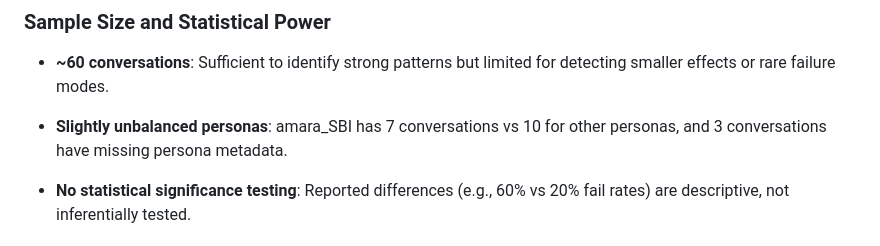
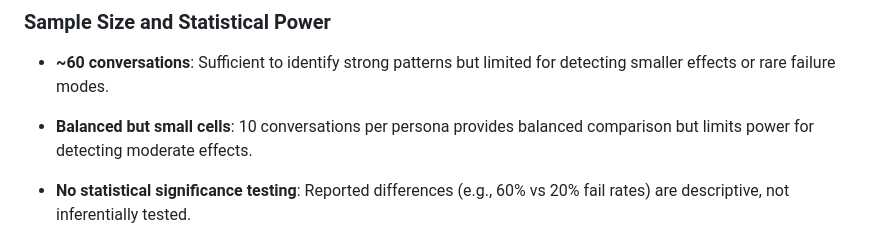
Before and after one commit to rkoblic/cognitive-apprenticeship-agent, a Markdown page: docs/evaluation-outcomes.md, the part around the change. Drawn GitHub-style.

```diff
--- a/docs/evaluation-outcomes.md
+++ b/docs/evaluation-outcomes.md
@@ -186,7 +186,7 @@ Using LLMs to evaluate LLM tutoring creates structural blind spots:
 
 - **~60 conversations**: Sufficient to identify strong patterns but limited for detecting smaller effects or rare failure modes.
 
-- **Slightly unbalanced personas**: amara_SBI has 7 conversations vs 10 for other personas, and 3 conversations have missing persona metadata.
+- **Balanced but small cells**: 10 conversations per persona provides balanced comparison but limits power for detecting moderate effects.
 
 - **No statistical significance testing**: Reported differences (e.g., 60% vs 20% fail rates) are descriptive, not inferentially tested.
 
```
Also changed, not shown: docs/statistical-analysis.md (+1 -1 lines).
